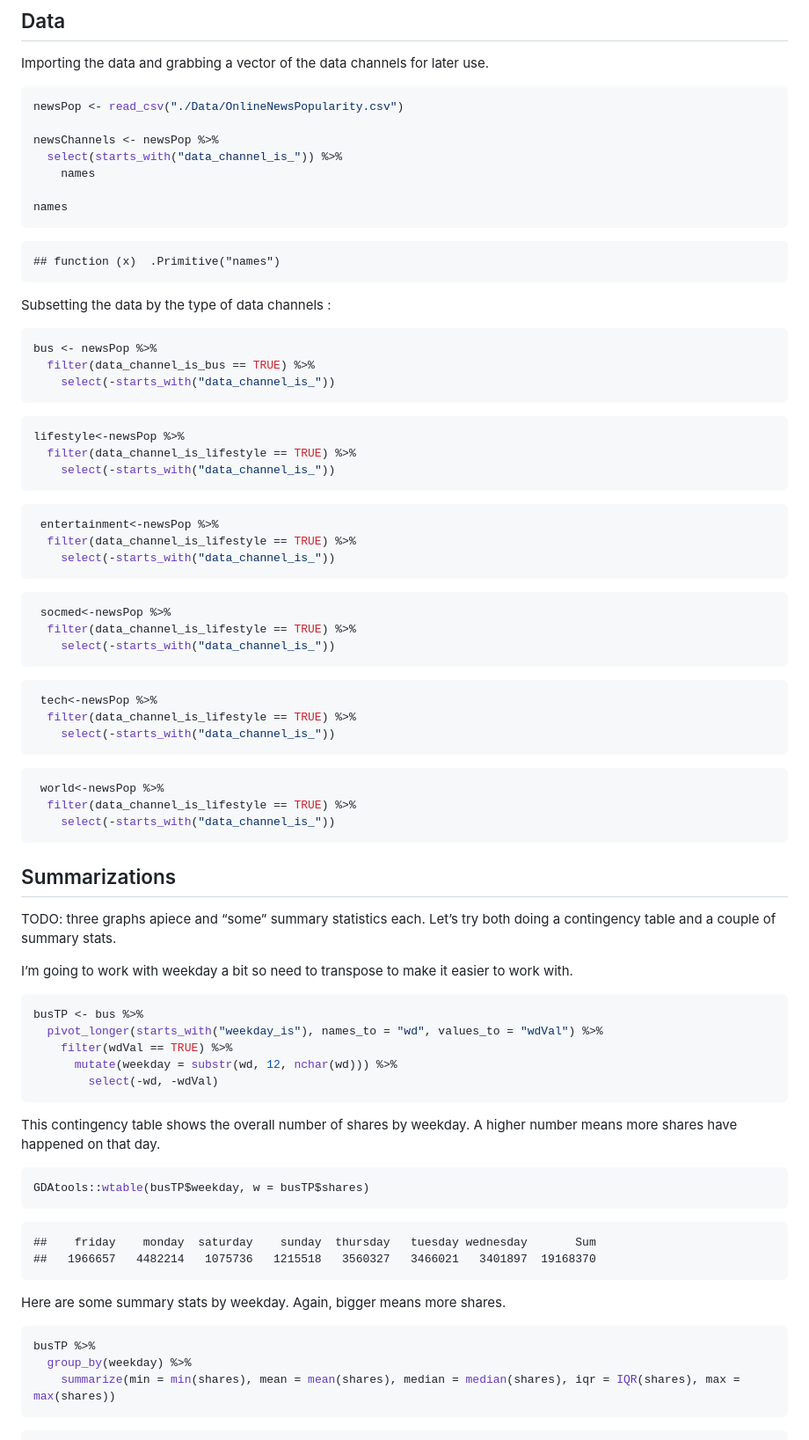
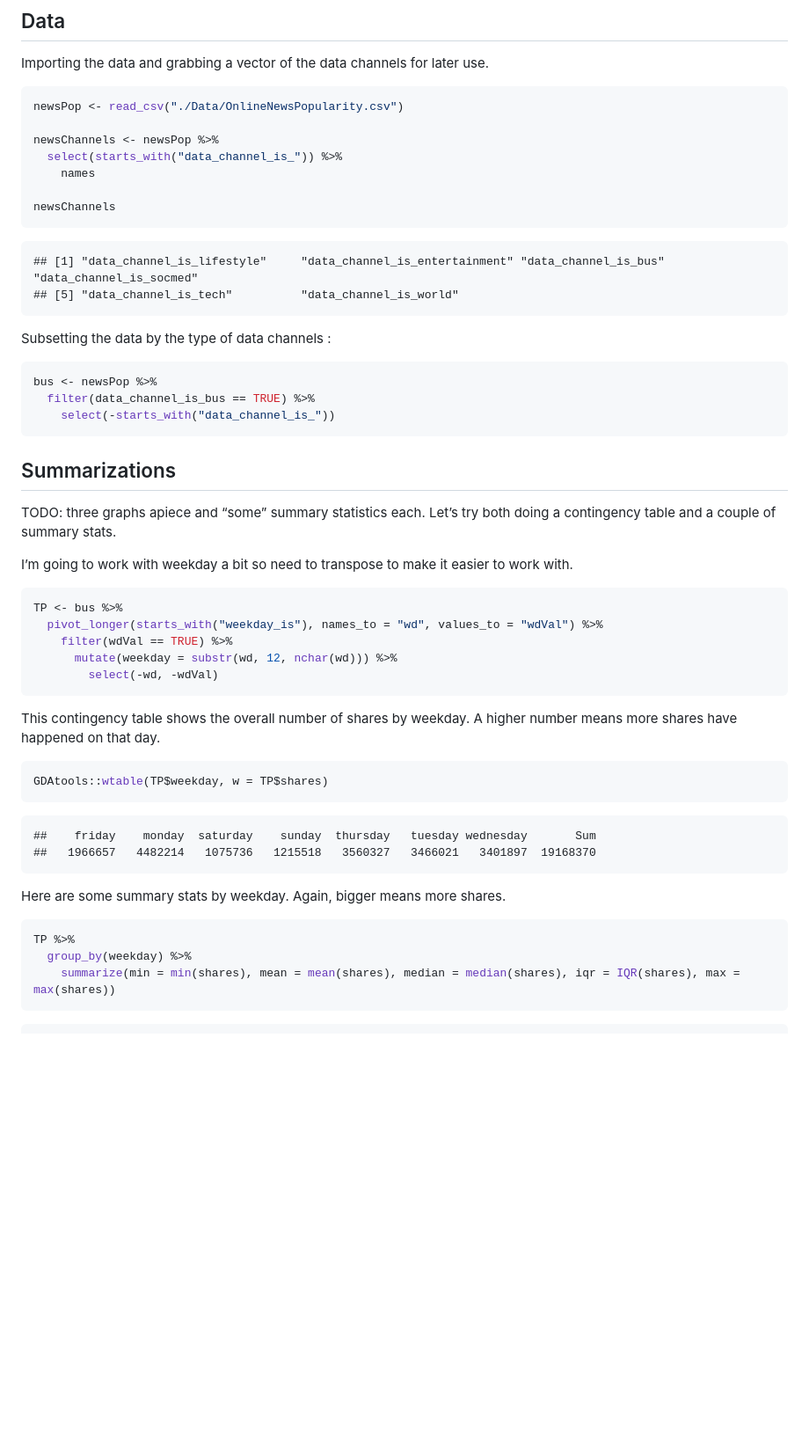
Before and after one commit to idatta21/Project2, a Markdown page: README.md, the part around the change printed below. Shown: that part at 88% size. GitHub-like rendering; blank space fills up the shorter version.

````diff
--- a/README.md
+++ b/README.md
@@ -23,46 +23,17 @@ newsChannels <- newsPop %>%
   select(starts_with("data_channel_is_")) %>%
     names
 
-names
+newsChannels
 ```
 
-    ## function (x)  .Primitive("names")
+    ## [1] "data_channel_is_lifestyle"     "data_channel_is_entertainment" "data_channel_is_bus"           "data_channel_is_socmed"
+    ## [5] "data_channel_is_tech"          "data_channel_is_world"
 
 Subsetting the data by the type of data channels :
 
 ``` r
 bus <- newsPop %>%
   filter(data_channel_is_bus == TRUE) %>%
-    select(-starts_with("data_channel_is_"))
-```
-
-``` r
-lifestyle<-newsPop %>%
-  filter(data_channel_is_lifestyle == TRUE) %>%
-    select(-starts_with("data_channel_is_"))
-```
-
-``` r
- entertainment<-newsPop %>%
-  filter(data_channel_is_lifestyle == TRUE) %>%
-    select(-starts_with("data_channel_is_"))
-```
-
-``` r
- socmed<-newsPop %>%
-  filter(data_channel_is_lifestyle == TRUE) %>%
-    select(-starts_with("data_channel_is_"))
-```
-
-``` r
- tech<-newsPop %>%
-  filter(data_channel_is_lifestyle == TRUE) %>%
-    select(-starts_with("data_channel_is_"))
-```
-
-``` r
- world<-newsPop %>%
-  filter(data_channel_is_lifestyle == TRUE) %>%
     select(-starts_with("data_channel_is_"))
 ```
 
@@ -75,7 +46,7 @@ I’m going to work with weekday a bit so need to transpose to make it
 easier to work with.
 
 ``` r
-busTP <- bus %>%
+TP <- bus %>%
   pivot_longer(starts_with("weekday_is"), names_to = "wd", values_to = "wdVal") %>%
     filter(wdVal == TRUE) %>%
       mutate(weekday = substr(wd, 12, nchar(wd))) %>%
@@ -86,7 +57,7 @@ This contingency table shows the overall number of shares by weekday. A
 higher number means more shares have happened on that day.
 
 ``` r
-GDAtools::wtable(busTP$weekday, w = busTP$shares)
+GDAtools::wtable(TP$weekday, w = TP$shares)
 ```
 
     ##    friday    monday  saturday    sunday  thursday   tuesday wednesday       Sum
@@ -95,7 +66,7 @@ GDAtools::wtable(busTP$weekday, w = busTP$shares)
 Here are some summary stats by weekday. Again, bigger means more shares.
 
 ``` r
-busTP %>%
+TP %>%
   group_by(weekday) %>%
     summarize(min = min(shares), mean = mean(shares), median = median(shares), iqr = IQR(shares), max = max(shares))
 ```
````
Also changed, not shown: other parts of README.md (+37 -1 lines), images/pos_v_share-1.png (added), images/weekend_box-1.png (added), 1 other file.
